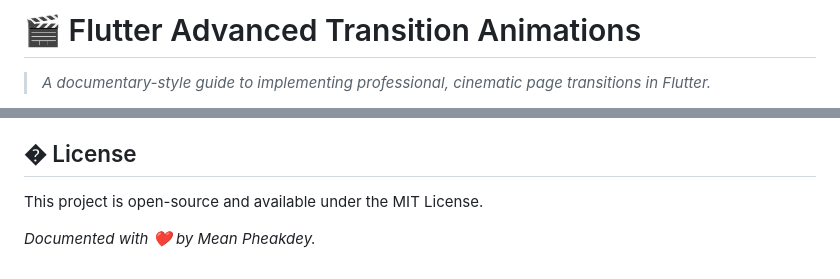
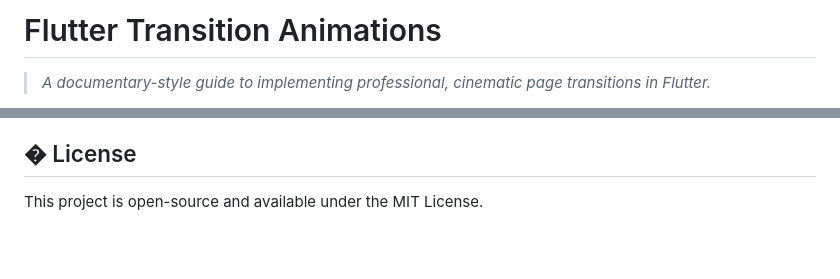
Before and after one commit to itskdey/transition_animations, a Markdown page: README.md, 2 parts joined by grey strips. GitHub-like rendering; blank space fills up the shorter version.

Commit message:
docs: Simplify the README title and remove the documentation attribution line.

```diff
--- a/README.md
+++ b/README.md
@@ -1,4 +1,4 @@
-# 🎬 Flutter Advanced Transition Animations
+# Flutter Transition Animations
 
 > *A documentary-style guide to implementing professional, cinematic page transitions in Flutter.*
 
@@ -201,5 +201,3 @@ PageTransition.build(
 ## � License
 
 This project is open-source and available under the MIT License.
-
-*Documented with ❤️ by Mean Pheakdey.*
```
